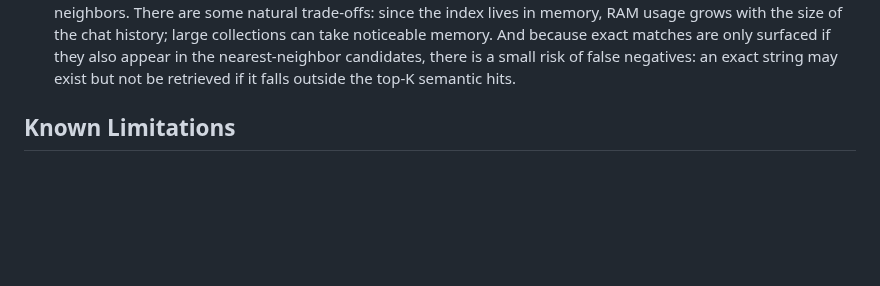
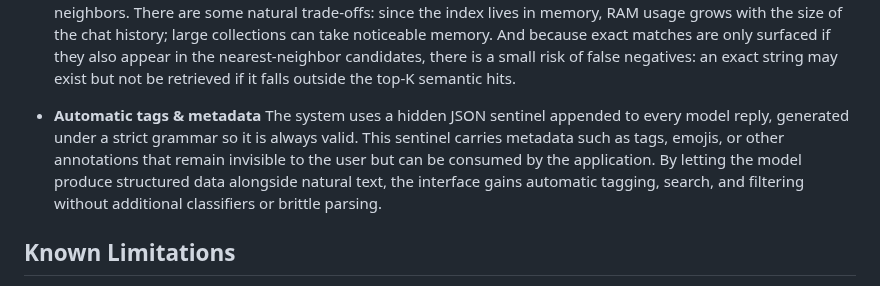
Before and after one commit to joelkuiper/Llamora, a Markdown page: README.md, the part around the change. Rendered like a GitHub page; blank space fills up the shorter version.

```diff
--- a/README.md
+++ b/README.md
@@ -42,6 +42,7 @@
 
 - **Privacy first search with ANN** The app includes a privacy-first search engine that runs entirely on your machine. Each message is embedded locally (e.g., with [FlagEmbedding](https://huggingface.co/BAAI/bge-small-en-v1.5)) and encrypted at rest, and decryption happens only in memory after login. Queries are answered by an in-memory [HNSW](https://github.com/nmslib/hnswlib) index (cosine over normalized embeddings) for fast semantic K-NN, warmed with recent items and progressively backfilled so results improve in place. On top of this, we perform fast exact/phrase matching (Aho-Corasick) and rank exact hits above purely semantic neighbors. There are some natural trade-offs: since the index lives in memory, RAM usage grows with the size of the chat history; large collections can take noticeable memory. And because exact matches are only surfaced if they also appear in the nearest-neighbor candidates, there is a small risk of false negatives: an exact string may exist but not be retrieved if it falls outside the top-K semantic hits.
 
+- **Automatic tags & metadata** The system uses a hidden JSON sentinel appended to every model reply, generated under a strict grammar so it is always valid. This sentinel carries metadata such as tags, emojis, or other annotations that remain invisible to the user but can be consumed by the application. By letting the model produce structured data alongside natural text, the interface gains automatic tagging, search, and filtering without additional classifiers or brittle parsing.
 
 ## Known Limitations
 
```
